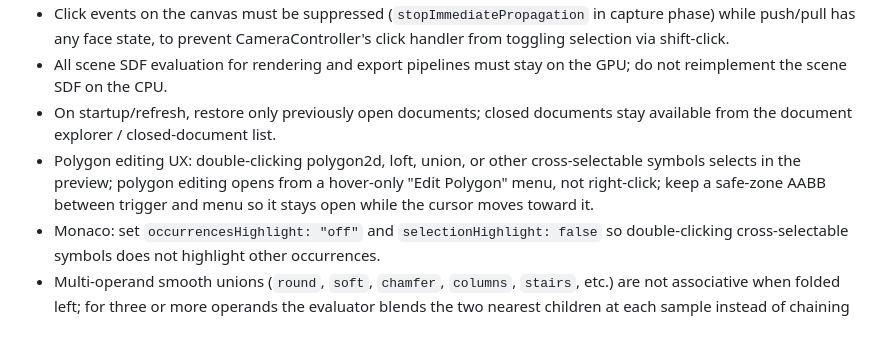
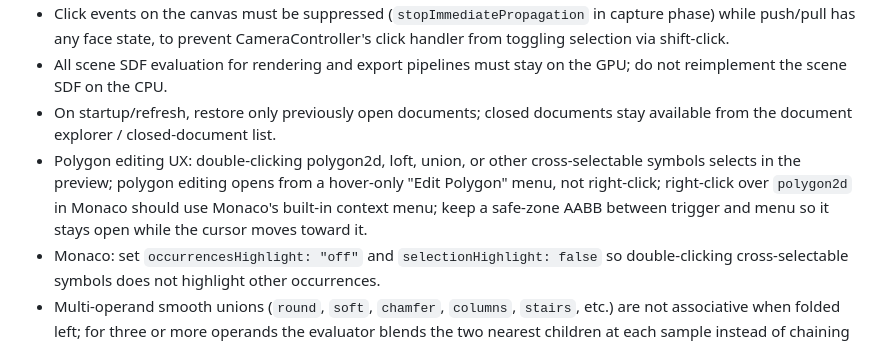
Before and after one commit to mattolenik/GalactiCAD, a Markdown page: AGENTS.md, the part around the change. GitHub-like rendering.

Commit message:
continual learning update

```diff
--- a/AGENTS.md
+++ b/AGENTS.md
@@ -110,7 +110,7 @@ When making changes to binding groups, make sure all the bindings and mappings a
 - Click events on the canvas must be suppressed (`stopImmediatePropagation` in capture phase) while push/pull has any face state, to prevent CameraController's click handler from toggling selection via shift-click.
 - All scene SDF evaluation for rendering and export pipelines must stay on the GPU; do not reimplement the scene SDF on the CPU.
 - On startup/refresh, restore only previously open documents; closed documents stay available from the document explorer / closed-document list.
-- Polygon editing UX: double-clicking polygon2d, loft, union, or other cross-selectable symbols selects in the preview; polygon editing opens from a hover-only "Edit Polygon" menu, not right-click; keep a safe-zone AABB between trigger and menu so it stays open while the cursor moves toward it.
+- Polygon editing UX: double-clicking polygon2d, loft, union, or other cross-selectable symbols selects in the preview; polygon editing opens from a hover-only "Edit Polygon" menu, not right-click; right-click over `polygon2d` in Monaco should use Monaco's built-in context menu; keep a safe-zone AABB between trigger and menu so it stays open while the cursor moves toward it.
 - Monaco: set `occurrencesHighlight: "off"` and `selectionHighlight: false` so double-clicking cross-selectable symbols does not highlight other occurrences.
 - Multi-operand smooth unions (`round`, `soft`, `chamfer`, `columns`, `stairs`, etc.) are not associative when folded left; for three or more operands the evaluator blends the two nearest children at each sample instead of chaining pairwise blends—see `docs/smooth_union_ordering.md` for behavior and implications.
 
```
